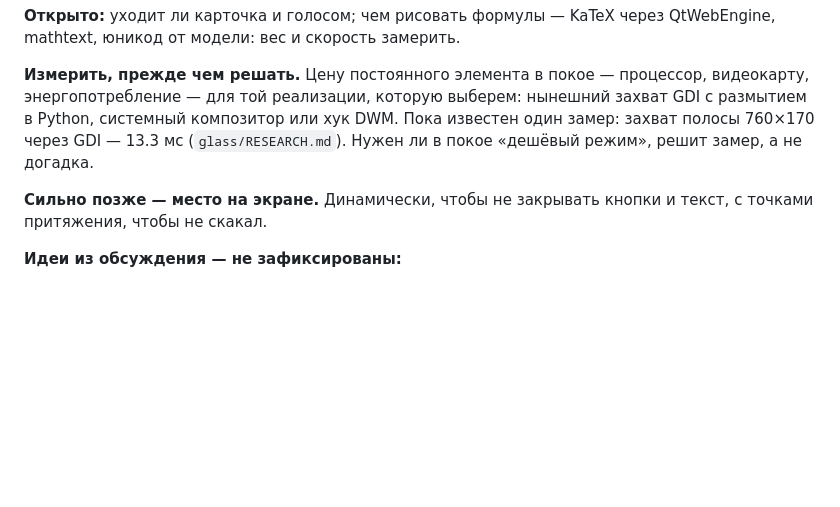
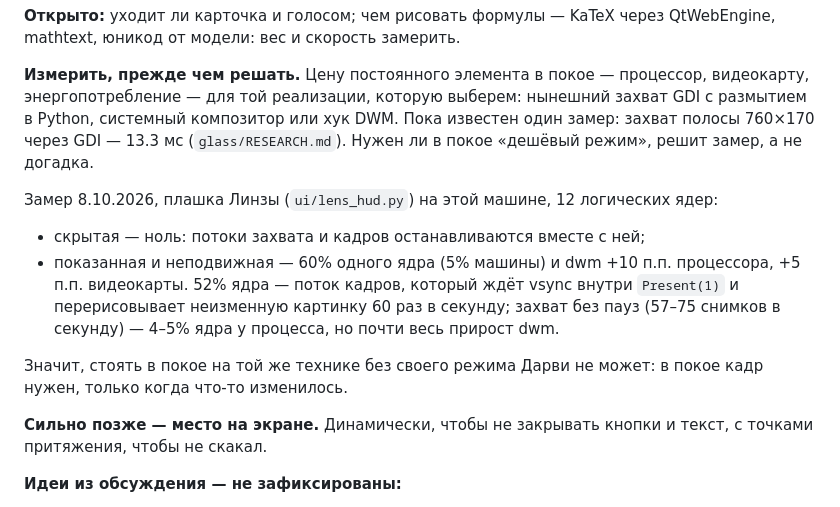
Before and after one commit to Hokusagen/Voice_RecoG, a Markdown page: design/DARVI-SKILLS.md, the part around the change. Drawn GitHub-style; blank space fills up the shorter version.

Commit message:
Дарви в углу: замер цены плашки Линзы в покое
- скрытая плашка не стоит ничего: потоки останавливаются вместе с ней
- показанная и неподвижная — 60% ядра и dwm +10 п.п.: кадры по vsync
  и захват без пауз, хотя картинка не меняется
- вывод в DARVI-SKILLS.md: покою нужен свой режим, кадр — по изменению

Co-Authored-By: Claude Opus 5.5 <noreply@anthropic.com>

```diff
--- a/design/DARVI-SKILLS.md
+++ b/design/DARVI-SKILLS.md
@@ -234,6 +234,16 @@ mathtext, юникод от модели: вес и скорость замер
 системный композитор или хук DWM. Пока известен один замер: захват полосы 760×170 через GDI —
 13.3 мс (`glass/RESEARCH.md`). Нужен ли в покое «дешёвый режим», решит замер, а не догадка.
 
+Замер 8.10.2026, плашка Линзы (`ui/lens_hud.py`) на этой машине, 12 логических ядер:
+- скрытая — ноль: потоки захвата и кадров останавливаются вместе с ней;
+- показанная и неподвижная — 60% одного ядра (5% машины) и dwm +10 п.п. процессора, +5 п.п.
+  видеокарты. 52% ядра — поток кадров, который ждёт vsync внутри `Present(1)` и перерисовывает
+  неизменную картинку 60 раз в секунду; захват без пауз (57–75 снимков в секунду) — 4–5% ядра у
+  процесса, но почти весь прирост dwm.
+
+Значит, стоять в покое на той же технике без своего режима Дарви не может: в покое кадр нужен,
+только когда что-то изменилось.
+
 **Сильно позже — место на экране.** Динамически, чтобы не закрывать кнопки и текст, с точками
 притяжения, чтобы не скакал.
 
```
